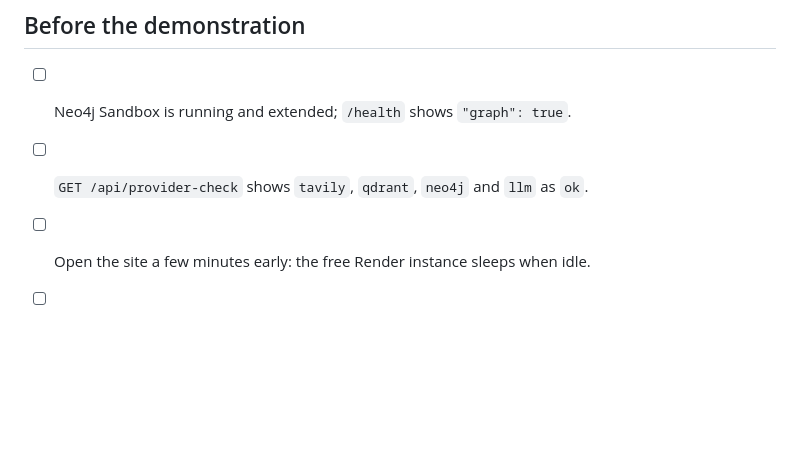
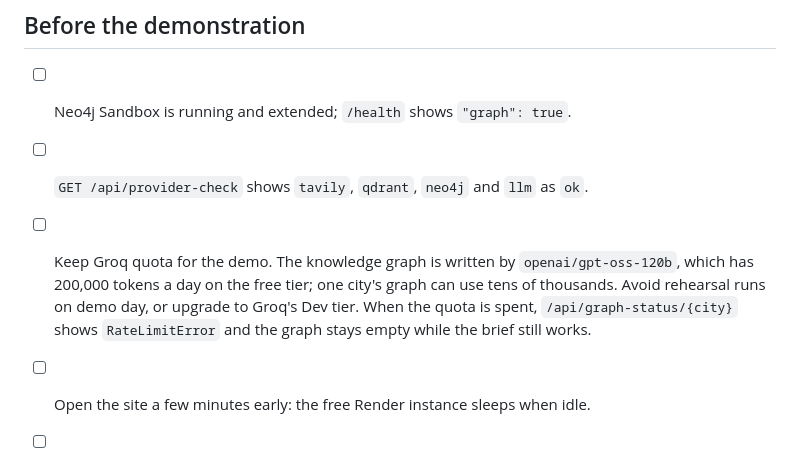
Before and after one commit to YagnaGudipalli/cvd_nova, a Markdown page: docs/REQUIREMENTS_CHECKLIST.md, the part around the change. GitHub-like rendering; blank space fills up the shorter version.

Commit message:
Note the Groq daily token quota as a demo risk for the knowledge graph
Co-Authored-By: Claude Opus 5 <noreply@anthropic.com>

```diff
--- a/docs/REQUIREMENTS_CHECKLIST.md
+++ b/docs/REQUIREMENTS_CHECKLIST.md
@@ -44,6 +44,11 @@ Hosted application: <https://cardio4cities-intelligence-studio.onrender.com>
 
 - [ ] Neo4j Sandbox is running and extended; `/health` shows `"graph": true`.
 - [ ] `GET /api/provider-check` shows `tavily`, `qdrant`, `neo4j` and `llm` as `ok`.
+- [ ] Keep Groq quota for the demo. The knowledge graph is written by
+      `openai/gpt-oss-120b`, which has 200,000 tokens a day on the free tier; one
+      city's graph can use tens of thousands. Avoid rehearsal runs on demo day, or
+      upgrade to Groq's Dev tier. When the quota is spent, `/api/graph-status/{city}`
+      shows `RateLimitError` and the graph stays empty while the brief still works.
 - [ ] Open the site a few minutes early: the free Render instance sleeps when idle.
 - [ ] Run one test city on the live site. Research history is on local disk and resets
       when the instance restarts.
```
